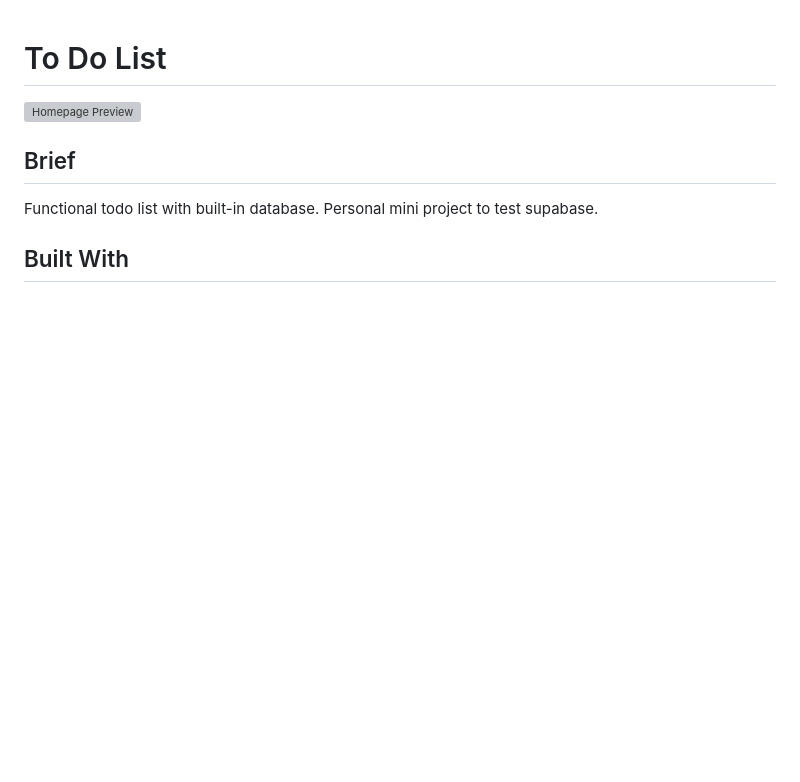
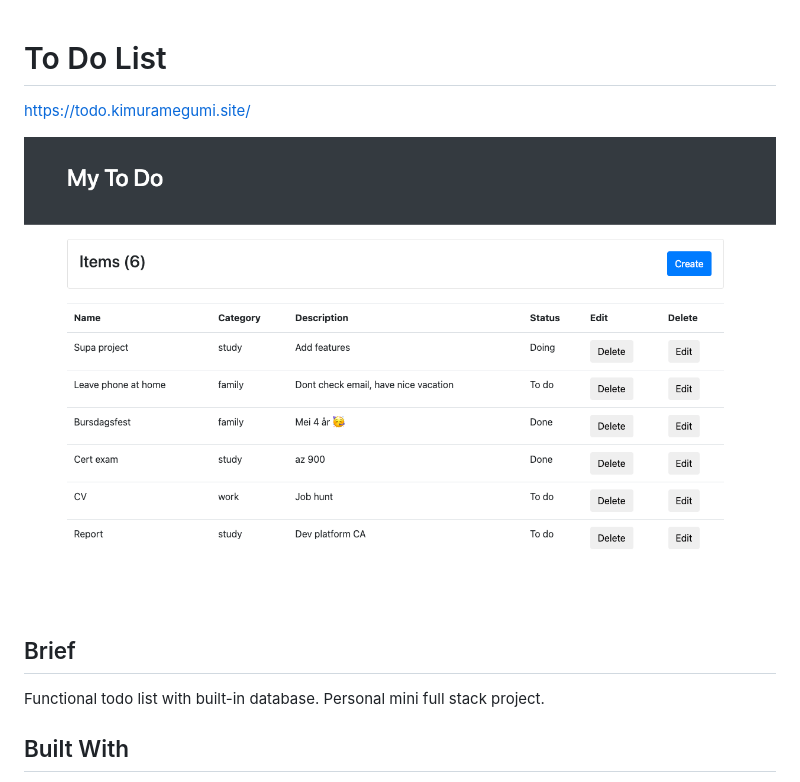
Before and after one commit to MegumiKim/supabase-todo-list, a Markdown page: README.md, the part around the change. Drawn GitHub-style; pictures changed too: asset/img/screen.png (added); blank space fills up the shorter version; grey boxes are pictures that could not be loaded.

```diff
--- a/README.md
+++ b/README.md
@@ -1,11 +1,13 @@
 # To Do List
 
-![Homepage Preview]()
+https://todo.kimuramegumi.site/
+
+![Homepage Preview](./asset/img/screen.png)
 
 ## Brief
 
 Functional todo list with built-in database.
-Personal mini project to test supabase.
+Personal mini full stack project.
 
 ## Built With
 
```
